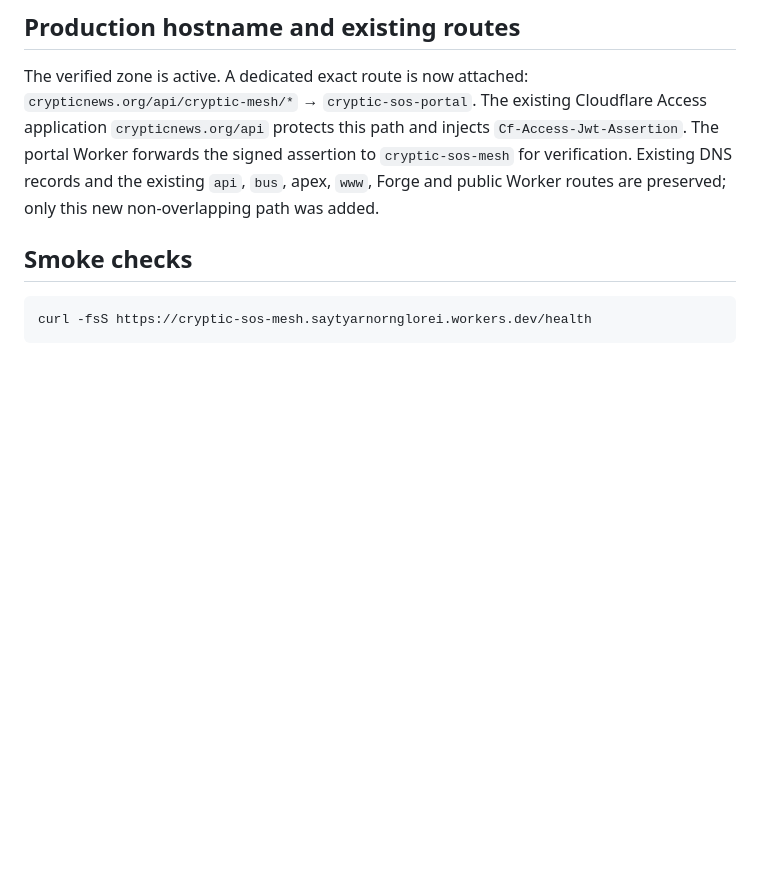
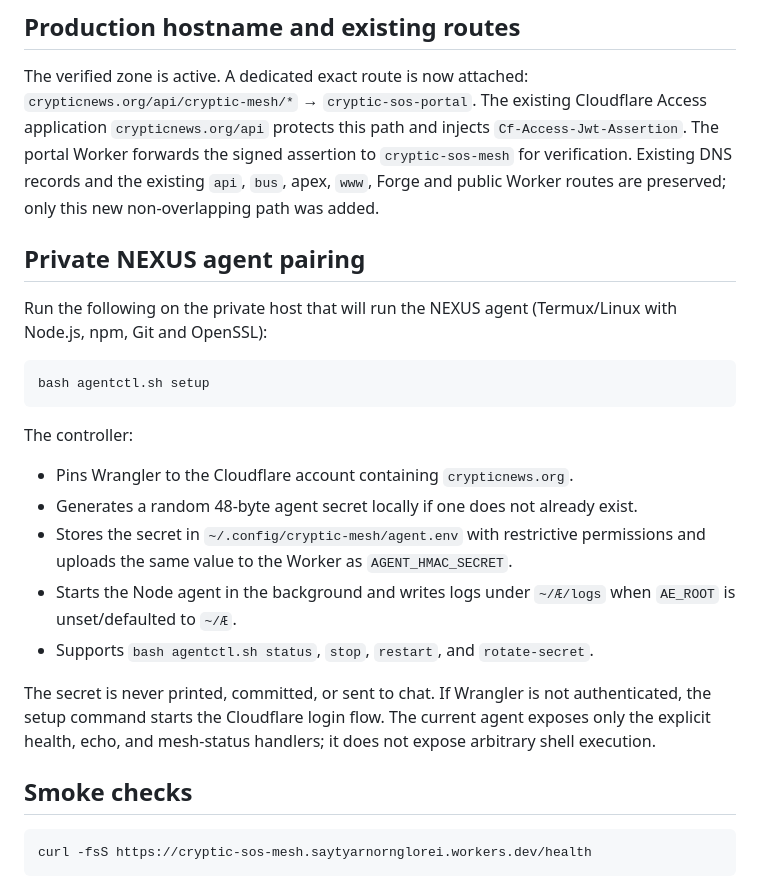
Before and after one commit to machackabook/Cryptic, a Markdown page: integrations/sos-mesh/README.md, the part around the change. Drawn GitHub-style; blank space fills up the shorter version.

Commit message:
docs(agent): document private host pairing and secret lifecycle

````diff
--- a/integrations/sos-mesh/README.md
+++ b/integrations/sos-mesh/README.md
@@ -107,6 +107,23 @@ The S.O.S service also installs a `window.CrypticMesh.dispatchFrame` adapter for
 
 The verified zone is active. A dedicated exact route is now attached: `crypticnews.org/api/cryptic-mesh/*` → `cryptic-sos-portal`. The existing Cloudflare Access application `crypticnews.org/api` protects this path and injects `Cf-Access-Jwt-Assertion`. The portal Worker forwards the signed assertion to `cryptic-sos-mesh` for verification. Existing DNS records and the existing `api`, `bus`, apex, `www`, Forge and public Worker routes are preserved; only this new non-overlapping path was added.
 
+## Private NEXUS agent pairing
+
+Run the following on the private host that will run the NEXUS agent (Termux/Linux with Node.js, npm, Git and OpenSSL):
+
+```bash
+bash agentctl.sh setup
+```
+
+The controller:
+- Pins Wrangler to the Cloudflare account containing `crypticnews.org`.
+- Generates a random 48-byte agent secret locally if one does not already exist.
+- Stores the secret in `~/.config/cryptic-mesh/agent.env` with restrictive permissions and uploads the same value to the Worker as `AGENT_HMAC_SECRET`.
+- Starts the Node agent in the background and writes logs under `~/Æ/logs` when `AE_ROOT` is unset/defaulted to `~/Æ`.
+- Supports `bash agentctl.sh status`, `stop`, `restart`, and `rotate-secret`.
+
+The secret is never printed, committed, or sent to chat. If Wrangler is not authenticated, the setup command starts the Cloudflare login flow. The current agent exposes only the explicit health, echo, and mesh-status handlers; it does not expose arbitrary shell execution.
+
 ## Smoke checks
 
 ```bash
````
